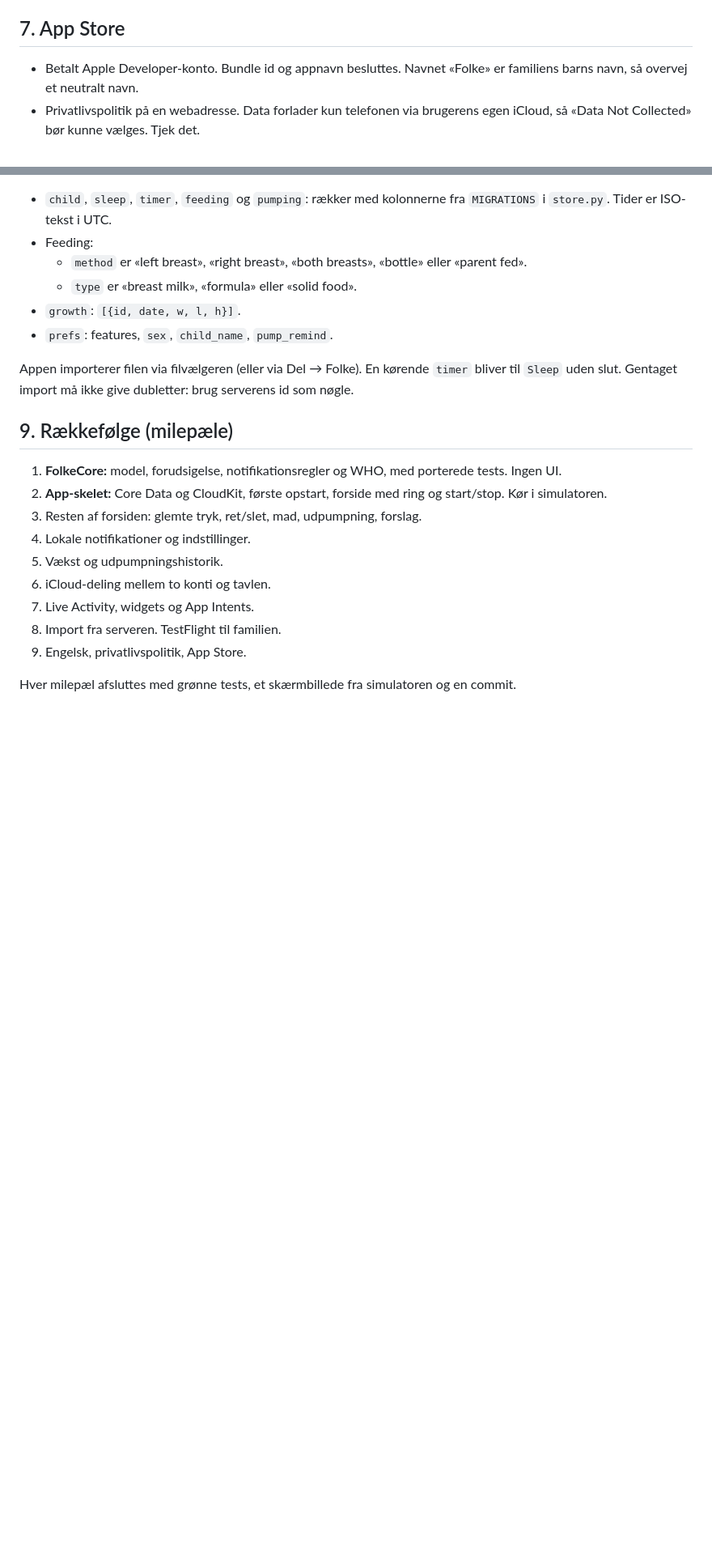
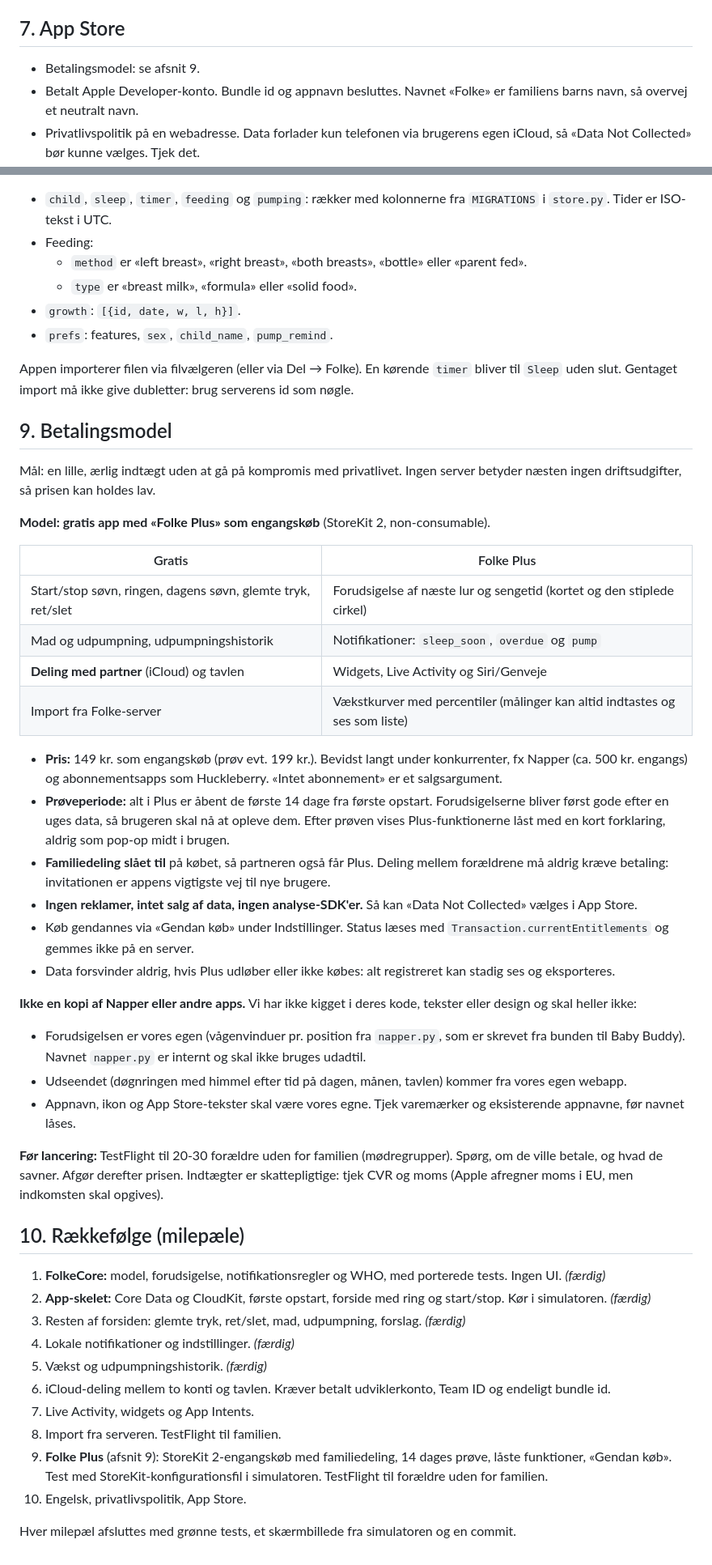
Before and after one commit to kimmathiesen/folke-app, a Markdown page: ios/PLAN.md, 2 parts joined by grey strips. Shown at 81% size. Drawn GitHub-style; blank space fills up the shorter version.

Commit message:
iOS-plan: betalingsmodel (Folke Plus som engangskøb) og ny milepæl 9
Gratis kerne med deling, Plus til 149 kr. engangs med familiedeling og 14 dages
prøve. Forskel fra Napper og andre apps skrevet ned. Milepæle 1-5 markeret færdige.

Co-Authored-By: Claude Opus 5.5 <noreply@anthropic.com>

```diff
--- a/ios/PLAN.md
+++ b/ios/PLAN.md
@@ -168,6 +168,7 @@ Tilbyd «Inviter din partner» (iCloud-deling) og «Importér fra Folke-server»
 
 ## 7. App Store
 
+- Betalingsmodel: se afsnit 9.
 - Betalt Apple Developer-konto. Bundle id og appnavn besluttes. Navnet «Folke» er familiens barns navn, så overvej et neutralt navn.
 - Privatlivspolitik på en webadresse. Data forlader kun telefonen via brugerens egen iCloud, så «Data Not Collected» bør kunne vælges. Tjek det.
 - Tekst om, at forudsigelser og vækstkurver er vejledende og ikke medicinsk rådgivning.
@@ -189,16 +190,51 @@ Tilbyd «Inviter din partner» (iCloud-deling) og «Importér fra Folke-server»
 Appen importerer filen via filvælgeren (eller via Del → Folke). En kørende `timer` bliver til `Sleep` uden slut.
 Gentaget import må ikke give dubletter: brug serverens id som nøgle.
 
-## 9. Rækkefølge (milepæle)
+## 9. Betalingsmodel
 
-1. **FolkeCore:** model, forudsigelse, notifikationsregler og WHO, med porterede tests. Ingen UI.
-2. **App-skelet:** Core Data og CloudKit, første opstart, forside med ring og start/stop. Kør i simulatoren.
-3. Resten af forsiden: glemte tryk, ret/slet, mad, udpumpning, forslag.
-4. Lokale notifikationer og indstillinger.
-5. Vækst og udpumpningshistorik.
-6. iCloud-deling mellem to konti og tavlen.
+Mål: en lille, ærlig indtægt uden at gå på kompromis med privatlivet. Ingen server betyder næsten ingen driftsudgifter,
+så prisen kan holdes lav.
+
+**Model: gratis app med «Folke Plus» som engangskøb** (StoreKit 2, non-consumable).
+
+| Gratis | Folke Plus |
+|---|---|
+| Start/stop søvn, ringen, dagens søvn, glemte tryk, ret/slet | Forudsigelse af næste lur og sengetid (kortet og den stiplede cirkel) |
+| Mad og udpumpning, udpumpningshistorik | Notifikationer: `sleep_soon`, `overdue` og `pump` |
+| **Deling med partner** (iCloud) og tavlen | Widgets, Live Activity og Siri/Genveje |
+| Import fra Folke-server | Vækstkurver med percentiler (målinger kan altid indtastes og ses som liste) |
+
+- **Pris:** 149 kr. som engangskøb (prøv evt. 199 kr.). Bevidst langt under konkurrenter, fx Napper (ca. 500 kr. engangs) og
+  abonnementsapps som Huckleberry. «Intet abonnement» er et salgsargument.
+- **Prøveperiode:** alt i Plus er åbent de første 14 dage fra første opstart. Forudsigelserne bliver først gode efter en uges data,
+  så brugeren skal nå at opleve dem. Efter prøven vises Plus-funktionerne låst med en kort forklaring, aldrig som pop-op midt i brugen.
+- **Familiedeling slået til** på købet, så partneren også får Plus. Deling mellem forældrene må aldrig kræve betaling: invitationen
+  er appens vigtigste vej til nye brugere.
+- **Ingen reklamer, intet salg af data, ingen analyse-SDK'er.** Så kan «Data Not Collected» vælges i App Store.
+- Køb gendannes via «Gendan køb» under Indstillinger. Status læses med `Transaction.currentEntitlements` og gemmes ikke på en server.
+- Data forsvinder aldrig, hvis Plus udløber eller ikke købes: alt registreret kan stadig ses og eksporteres.
+
+**Ikke en kopi af Napper eller andre apps.** Vi har ikke kigget i deres kode, tekster eller design og skal heller ikke:
+- Forudsigelsen er vores egen (vågenvinduer pr. position fra `napper.py`, som er skrevet fra bunden til Baby Buddy).
+  Navnet `napper.py` er internt og skal ikke bruges udadtil.
+- Udseendet (døgnringen med himmel efter tid på dagen, månen, tavlen) kommer fra vores egen webapp.
+- Appnavn, ikon og App Store-tekster skal være vores egne. Tjek varemærker og eksisterende appnavne, før navnet låses.
+
+**Før lancering:** TestFlight til 20-30 forældre uden for familien (mødregrupper). Spørg, om de ville betale, og hvad de savner.
+Afgør derefter prisen. Indtægter er skattepligtige: tjek CVR og moms (Apple afregner moms i EU, men indkomsten skal opgives).
+
+## 10. Rækkefølge (milepæle)
+
+1. **FolkeCore:** model, forudsigelse, notifikationsregler og WHO, med porterede tests. Ingen UI. *(færdig)*
+2. **App-skelet:** Core Data og CloudKit, første opstart, forside med ring og start/stop. Kør i simulatoren. *(færdig)*
+3. Resten af forsiden: glemte tryk, ret/slet, mad, udpumpning, forslag. *(færdig)*
+4. Lokale notifikationer og indstillinger. *(færdig)*
+5. Vækst og udpumpningshistorik. *(færdig)*
+6. iCloud-deling mellem to konti og tavlen. Kræver betalt udviklerkonto, Team ID og endeligt bundle id.
 7. Live Activity, widgets og App Intents.
 8. Import fra serveren. TestFlight til familien.
-9. Engelsk, privatlivspolitik, App Store.
+9. **Folke Plus** (afsnit 9): StoreKit 2-engangskøb med familiedeling, 14 dages prøve, låste funktioner, «Gendan køb».
+   Test med StoreKit-konfigurationsfil i simulatoren. TestFlight til forældre uden for familien.
+10. Engelsk, privatlivspolitik, App Store.
 
 Hver milepæl afsluttes med grønne tests, et skærmbillede fra simulatoren og en commit.
```
